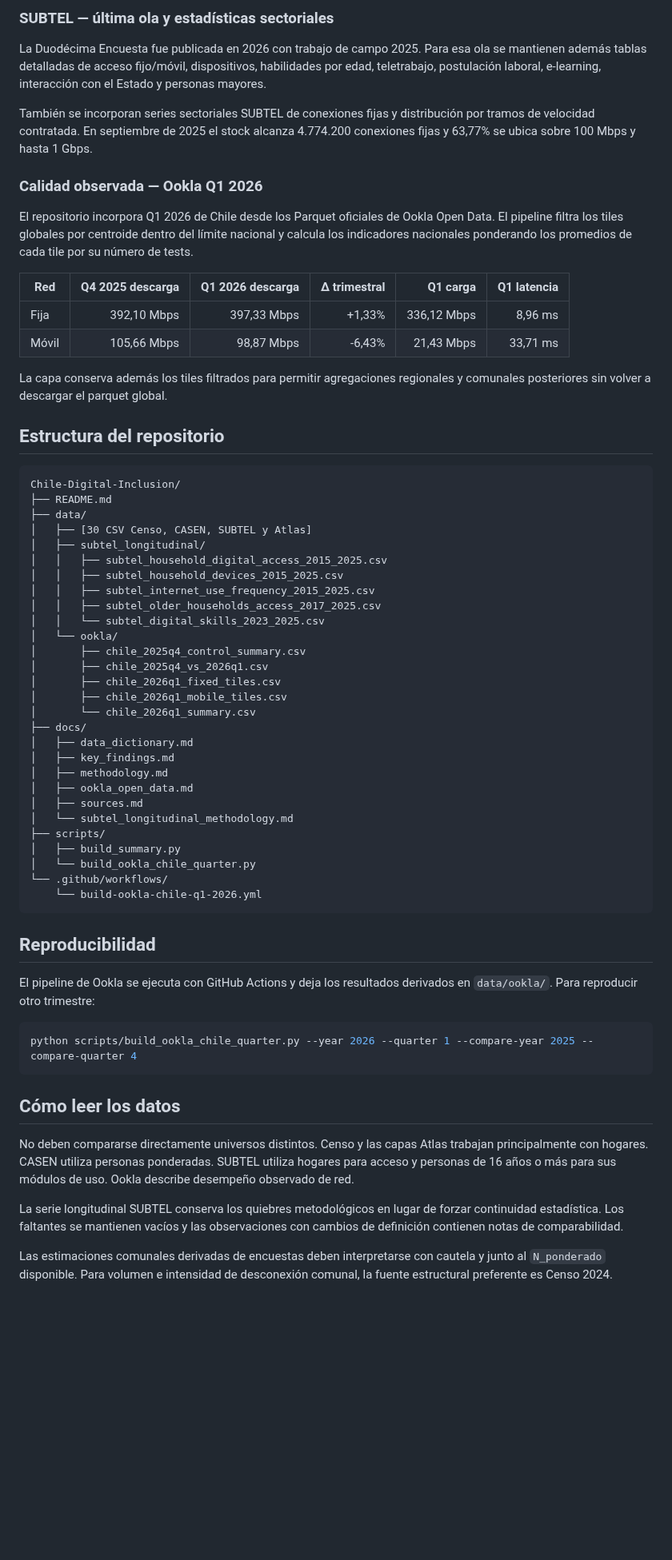
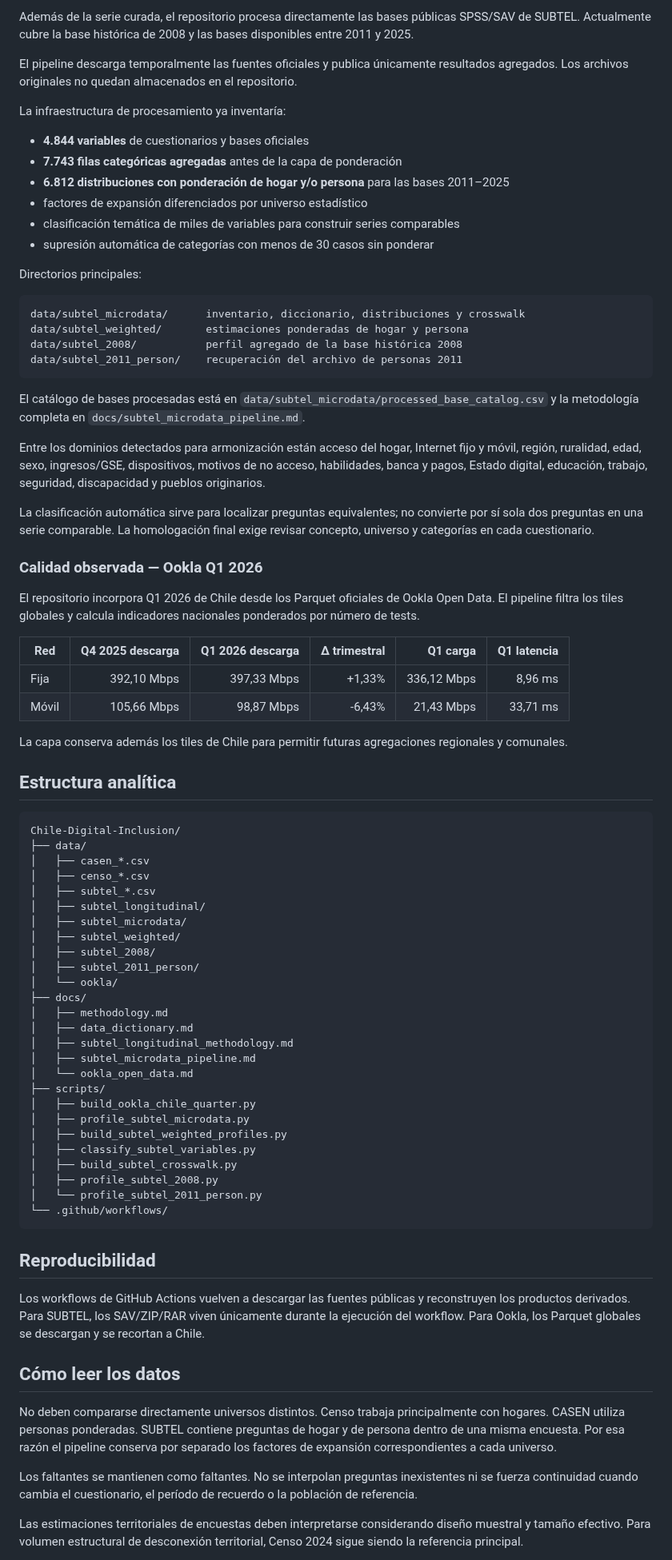
Before and after one commit to selguetagodoy/Chile-Digital-Inclusion, a Markdown page: README.md, the part around one of its changes. Shown at 80% size. Rendered like a GitHub page; blank space fills up the shorter version.

Commit message:
Document full SUBTEL survey processing pipeline

````diff
--- a/README.md
+++ b/README.md
@@ -66,67 +45,83 @@ La metodología de armonización está documentada en `docs/subtel_longitudinal_
 
-### SUBTEL — última ola y estadísticas sectoriales
+Además de la serie curada, el repositorio procesa directamente las bases públicas SPSS/SAV de SUBTEL. Actualmente cubre la base histórica de 2008 y las bases disponibles entre 2011 y 2025.
 
-La Duodécima Encuesta fue publicada en 2026 con trabajo de campo 2025. Para esa ola se mantienen además tablas detalladas de acceso fijo/móvil, dispositivos, habilidades por edad, teletrabajo, postulación laboral, e-learning, interacción con el Estado y personas mayores.
+El pipeline descarga temporalmente las fuentes oficiales y publica únicamente resultados agregados. Los archivos originales no quedan almacenados en el repositorio.
 
-También se incorporan series sectoriales SUBTEL de conexiones fijas y distribución por tramos de velocidad contratada. En septiembre de 2025 el stock alcanza 4.774.200 conexiones fijas y 63,77% se ubica sobre 100 Mbps y hasta 1 Gbps.
+La infraestructura de procesamiento ya inventaría:
+
+- **4.844 variables** de cuestionarios y bases oficiales
+- **7.743 filas categóricas agregadas** antes de la capa de ponderación
+- **6.812 distribuciones con ponderación de hogar y/o persona** para las bases 2011–2025
+- factores de expansión diferenciados por universo estadístico
+- clasificación temática de miles de variables para construir series comparables
+- supresión automática de categorías con menos de 30 casos sin ponderar
+
+Directorios principales:
+
+```text
+data/subtel_microdata/      inventario, diccionario, distribuciones y crosswalk
+data/subtel_weighted/       estimaciones ponderadas de hogar y persona
+data/subtel_2008/           perfil agregado de la base histórica 2008
+data/subtel_2011_person/    recuperación del archivo de personas 2011
+```
+
+El catálogo de bases procesadas está en `data/subtel_microdata/processed_base_catalog.csv` y la metodología completa en `docs/subtel_microdata_pipeline.md`.
+
+Entre los dominios detectados para armonización están acceso del hogar, Internet fijo y móvil, región, ruralidad, edad, sexo, ingresos/GSE, dispositivos, motivos de no acceso, habilidades, banca y pagos, Estado digital, educación, trabajo, seguridad, discapacidad y pueblos originarios.
+
+La clasificación automática sirve para localizar preguntas equivalentes; no convierte por sí sola dos preguntas en una serie comparable. La homologación final exige revisar concepto, universo y categorías en cada cuestionario.
 
 ### Calidad observada — Ookla Q1 2026
 
-El repositorio incorpora Q1 2026 de Chile desde los Parquet oficiales de Ookla Open Data. El pipeline filtra los tiles globales por centroide dentro del límite nacional y calcula los indicadores nacionales ponderando los promedios de cada tile por su número de tests.
+El repositorio incorpora Q1 2026 de Chile desde los Parquet oficiales de Ookla Open Data. El pipeline filtra los tiles globales y calcula indicadores nacionales ponderados por número de tests.
 
 | Red | Q4 2025 descarga | Q1 2026 descarga | Δ trimestral | Q1 carga | Q1 latencia |
 |---|---:|---:|---:|---:|---:|
 | Fija | 392,10 Mbps | 397,33 Mbps | +1,33% | 336,12 Mbps | 8,96 ms |
 | Móvil | 105,66 Mbps | 98,87 Mbps | -6,43% | 21,43 Mbps | 33,71 ms |
 
-La capa conserva además los tiles filtrados para permitir agregaciones regionales y comunales posteriores sin volver a descargar el parquet global.
+La capa conserva además los tiles de Chile para permitir futuras agregaciones regionales y comunales.
 
-## Estructura del repositorio
+## Estructura analítica
 
 ```text
 Chile-Digital-Inclusion/
-├── README.md
 ├── data/
-│   ├── [30 CSV Censo, CASEN, SUBTEL y Atlas]
+│   ├── casen_*.csv
+│   ├── censo_*.csv
+│   ├── subtel_*.csv
 │   ├── subtel_longitudinal/
-│   │   ├── subtel_household_digital_access_2015_2025.csv
-│   │   ├── subtel_household_devices_2015_2025.csv
-│   │   ├── subtel_internet_use_frequency_2015_2025.csv
-│   │   ├── subtel_older_households_access_2017_2025.csv
-│   │   └── subtel_digital_skills_2023_2025.csv
+│   ├── subtel_microdata/
+│   ├── subtel_weighted/
+│   ├── subtel_2008/
+│   ├── subtel_2011_person/
 │   └── ookla/
-│       ├── chile_2025q4_control_summary.csv
-│       ├── chile_2025q4_vs_2026q1.csv
-│       ├── chile_2026q1_fixed_tiles.csv
-│       ├── chile_2026q1_mobile_tiles.csv
-│       └── chile_2026q1_summary.csv
 ├── docs/
+│   ├── methodology.md
 │   ├── data_dictionary.md
-│   ├── key_findings.md
-│   ├── methodology.md
-│   ├── ookla_open_data.md
-│   ├── sources.md
-│   └── subtel_longitudinal_methodology.md
+│   ├── subtel_longitudinal_methodology.md
+│   ├── subtel_microdata_pipeline.md
+│   └── ookla_open_data.md
 ├── scripts/
-│   ├── build_summary.py
-│   └── build_ookla_chile_quarter.py
+│   ├── build_ookla_chile_quarter.py
+│   ├── profile_subtel_microdata.py
+│   ├── build_subtel_weighted_profiles.py
+│   ├── classify_subtel_variables.py
+│   ├── build_subtel_crosswalk.py
+│   ├── profile_subtel_2008.py
+│   └── profile_subtel_2011_person.py
 └── .github/workflows/
-    └── build-ookla-chile-q1-2026.yml
 ```
 
 ## Reproducibilidad
 
-El pipeline de Ookla se ejecuta con GitHub Actions y deja los resultados derivados en `data/ookla/`. Para reproducir otro trimestre:
-
-```bash
-python scripts/build_ookla_chile_quarter.py --year 2026 --quarter 1 --compare-year 2025 --compare-quarter 4
-```
+Los workflows de GitHub Actions vuelven a descargar las fuentes públicas y reconstruyen los productos derivados. Para SUBTEL, los SAV/ZIP/RAR viven únicamente durante la ejecución del workflow. Para Ookla, los Parquet globales se descargan y se recortan a Chile.
 
 ## Cómo leer los datos
 
-No deben compararse directamente universos distintos. Censo y las capas Atlas trabajan principalmente con hogares. CASEN utiliza personas ponderadas. SUBTEL utiliza hogares para acceso y personas de 16 años o más para sus módulos de uso. Ookla describe desempeño observado de red.
+No deben compararse directamente universos distintos. Censo trabaja principalmente con hogares. CASEN utiliza personas ponderadas. SUBTEL contiene preguntas de hogar y de persona dentro de una misma encuesta. Por esa razón el pipeline conserva por separado los factores de expansión correspondientes a cada universo.
 
-La serie longitudinal SUBTEL conserva los quiebres metodológicos en lugar de forzar continuidad estadística. Los faltantes se mantienen vacíos y las observaciones con cambios de definición contienen notas de comparabilidad.
+Los faltantes se mantienen como faltantes. No se interpolan preguntas inexistentes ni se fuerza continuidad cuando cambia el cuestionario, el período de recuerdo o la población de referencia.
 
-Las estimaciones comunales derivadas de encuestas deben interpretarse con cautela y junto al `N_ponderado` disponible. Para volumen e intensidad de desconexión comunal, la fuente estructural preferente es Censo 2024.
+Las estimaciones territoriales de encuestas deben interpretarse considerando diseño muestral y tamaño efectivo. Para volumen estructural de desconexión territorial, Censo 2024 sigue siendo la referencia principal.
 
````
Also changed, not shown: other parts of README.md (+24 -45 lines).
